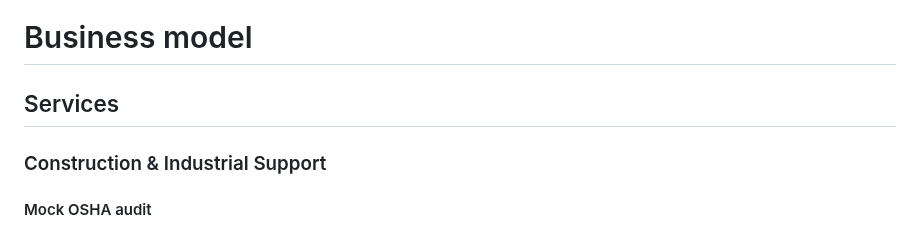
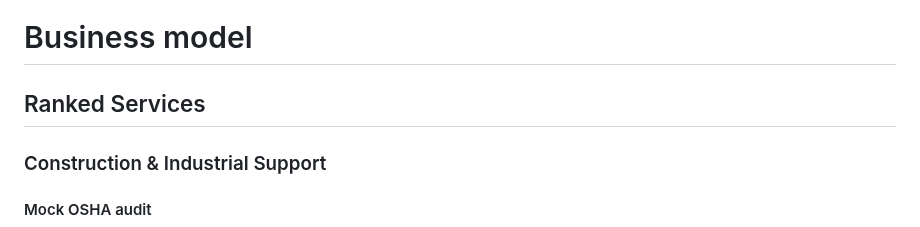
Before and after one commit to Northline-Safety-Solutions/Northline-Safety-Solutions.github.io, a Markdown page: README.md, the part around the change. Drawn GitHub-style.

```diff
--- a/README.md
+++ b/README.md
@@ -1,6 +1,6 @@
 # Business model
 
-## Services
+## Ranked Services
 
 ### Construction & Industrial Support
 
```
